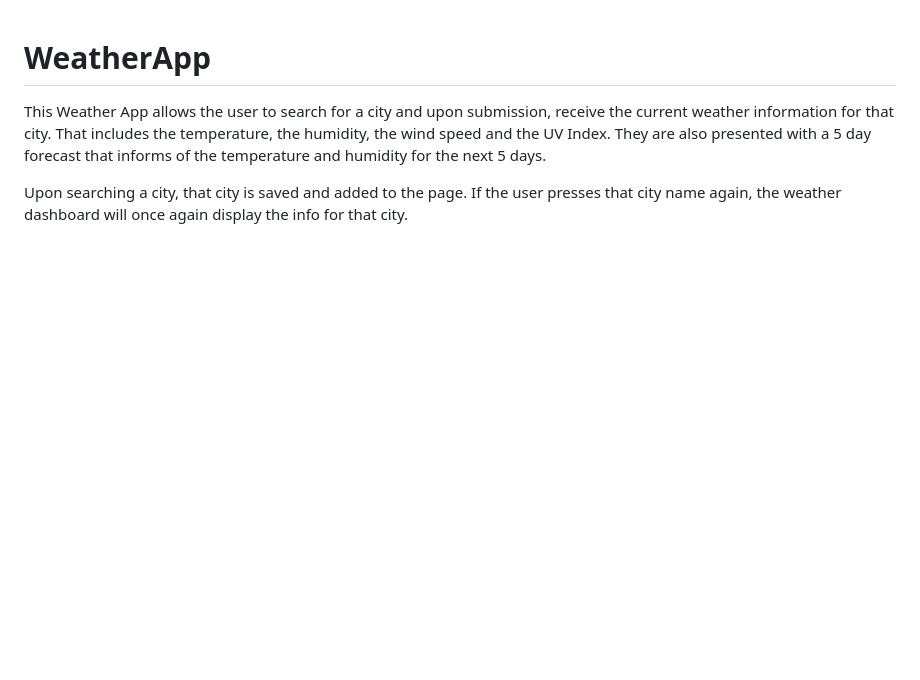
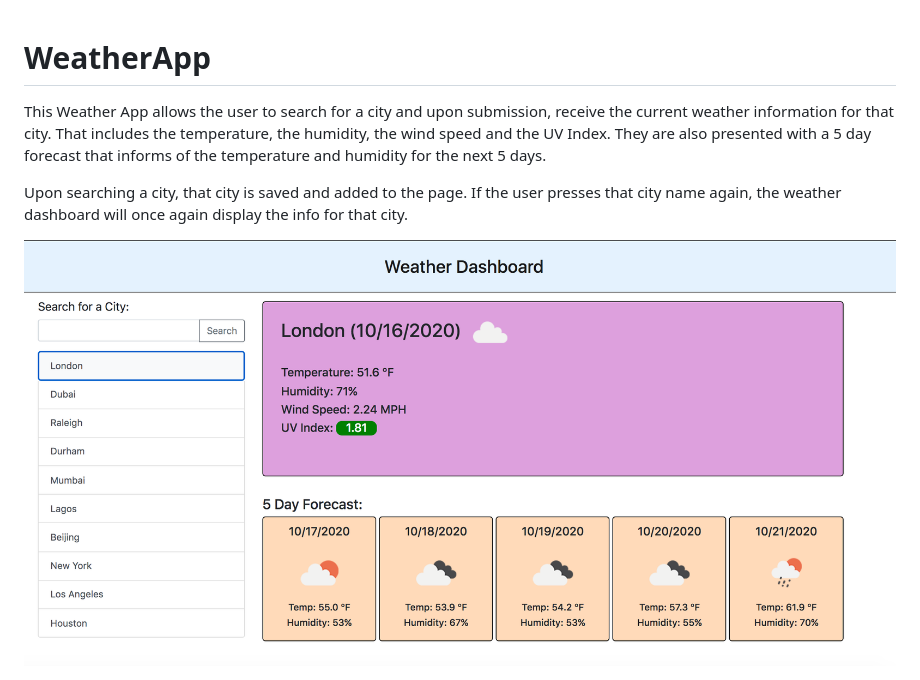
Before and after one commit to habby-bit/WeatherApp, a Markdown page: README.md, the part around the change. Drawn GitHub-style; pictures changed too: assets/SitePic.png (added); blank space fills up the shorter version.

Commit message:
added image to read me

```diff
--- a/README.md
+++ b/README.md
@@ -3,3 +3,5 @@
 This Weather App allows the user to search for a city and upon submission, receive the current weather information for that city. That includes the temperature, the humidity, the wind speed and the UV Index. They are also presented with a 5 day forecast that informs of the temperature and humidity for the next 5 days.
 
 Upon searching a city, that city is saved and added to the page. If the user presses that city name again, the weather dashboard will once again display the info for that city.
+
+<img src="assets/SitePic.png" alt="Demo Picture For Site">
```
